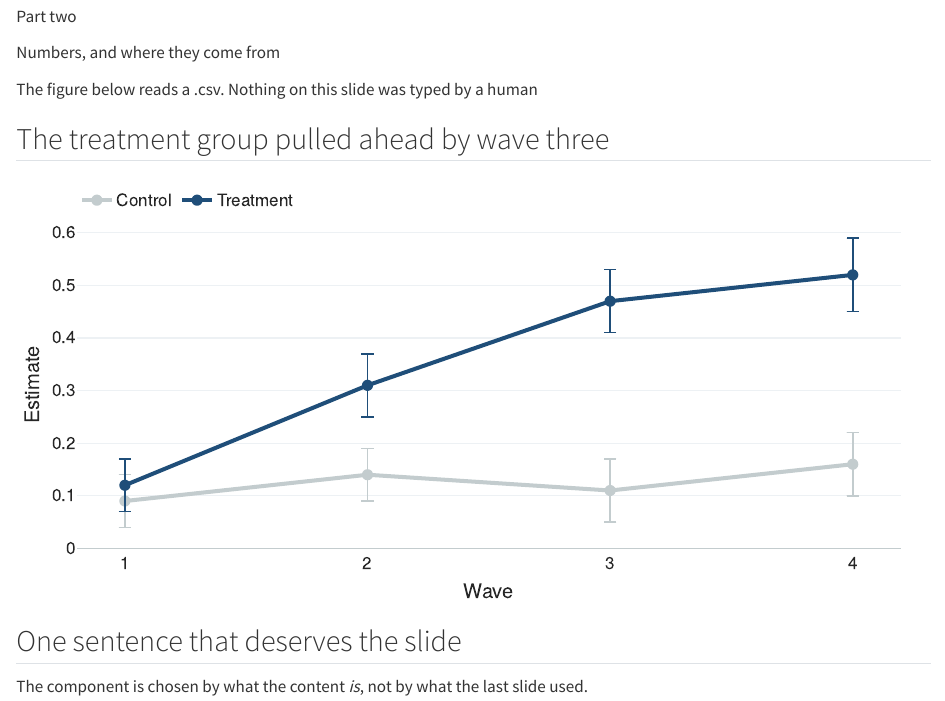
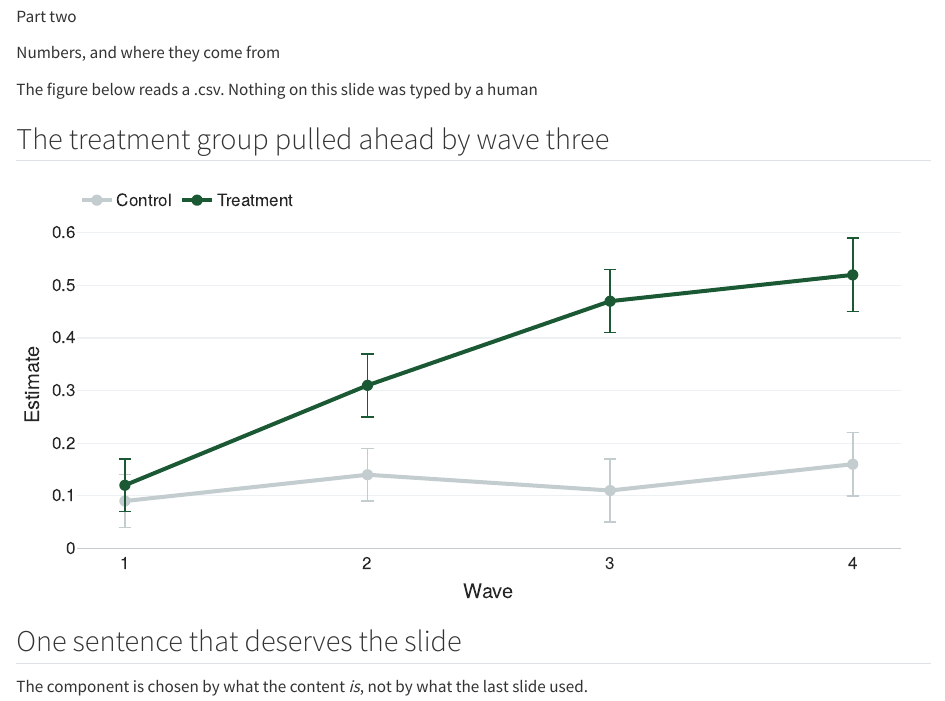
Before and after one commit to tptashnik13/quarto-talk-kit, a Quarto document (master/talk.qmd): the page in a window 1100 px wide, from 1930 px down. Rendered offline with R 4.5, knitr and Pandoc in place of Quarto, with nearby package versions.

Commit message:
Retheme the default palette to a deep green and a gold
Replaces the navy and amber defaults throughout: theme/talk.scss, the
matching list in figures/R/palette.R, and the three divider slides whose
background is a literal hex in the slide attributes because Quarto's
background-color is not a CSS context.

Renames the palette variables, which had drifted into lying about their
own contents. $primary-blue and $teal-deep both held colours that were
neither blue nor teal even before this change. They are now
$brand-primary, $brand-accent and $brand-deep.

Also notes in the palette header that the three divider hexes have to be
changed by hand at retheme time, which the old comment did not say and
which is the easiest half of a retheme to miss.

Drops a stale comment referencing two include files this kit never shipped.

The two lines Quarto appends to .gitignore on render are committed rather
than reverted, since they come back on every render.

Co-Authored-By: Claude Opus 5 <noreply@anthropic.com>

```diff
--- a/figures/R/palette.R
+++ b/figures/R/palette.R
@@ -15,23 +15,24 @@
 # emphasis left to spend.
 
 PAL <- list(
-  primary   = "#1F4E79",  # Primary accent. The favorable direction in a chart.
-  deep      = "#10243A",  # Dark grounds and headings.
-  gold      = "#E0A106",  # Emphasis. The unfavorable direction in a chart.
-  gold_dark = "#B87F05",  # Gold darkened for strokes on white.
+  primary   = "#1B5834",  # Primary accent. The favorable direction in a chart.
+  deep      = "#04351B",  # Dark grounds and headings.
+  gold      = "#FAB716",  # Emphasis. The unfavorable direction in a chart.
+  gold_dark = "#C4900E",  # Gold darkened for strokes on white.
   ink       = "#262626",
   grey      = "#C3CCCE",
-  tint      = "#EAF0F6",
+  tint      = "#EBF3EE",
   # Diverging ramp, gold (unfavorable) through neutral to primary (favorable).
-  ramp_bad  = "#E0A106",
-  ramp_bad2 = "#F6E0AE",
-  ramp_mid  = "#F2F4F6",
-  ramp_good2= "#AEC2D6",
-  ramp_good = "#1F4E79"
+  ramp_bad  = "#FAB716",
+  ramp_bad2 = "#F7E3B2",
+  ramp_mid  = "#F2F5F3",
+  ramp_good2= "#AFCCBB",
+  ramp_good = "#1B5834"
 )
 
 # Short names used by the figure scripts.
-TEAL  <- PAL$primary
+PRIMARY <- PAL$primary
+TEAL  <- PAL$primary   # kept as an alias so older figure scripts keep working
 AMBER <- PAL$gold
 DEEP  <- PAL$deep
 GREY  <- PAL$grey
--- a/master/appendix.qmd
+++ b/master/appendix.qmd
@@ -1,4 +1,4 @@
-## &nbsp; {#appendix .divider-slide background-color="#10243A" visibility="uncounted"}
+## &nbsp; {#appendix .divider-slide background-color="#04351B" visibility="uncounted"}
 
 ::: {.divider}
 ::: {.num}
--- a/theme/talk.scss
+++ b/theme/talk.scss
@@ -3,41 +3,46 @@
 // ==============================================================================
 // PALETTE — CHANGE THESE FOUR VALUES AND THE WHOLE DECK RETHEMES
 // ==============================================================================
-// The defaults below are a deliberately neutral navy and amber. They are not any
-// institution's colours. Replace them with yours.
-//
-// Pick ONE colour to carry the deck and hold the second one back. A palette where
-// two colours are used equally has no emphasis left to spend. Here navy does the
-// structural work — rules, headings, the favorable direction in a chart — and
-// amber is rare, so the eye goes to it because it is rare.
+// A deep green carries the deck and a gold is held back for emphasis. Replace
+// both with your own.
+//
+// Pick ONE colour to carry the deck and hold the second one back. A palette
+// where two colours are used equally has no emphasis left to spend. Here green
+// does the structural work — rules, headings, the favorable direction in a
+// chart — and gold is rare, so the eye goes to it because it is rare.
 //
 // TO RETHEME, change the four values below AND the matching list in
 // figures/R/palette.R. Plotly cannot read CSS variables, which is why there are
 // two files rather than one. Changing only the SCSS gives you a retheme with
 // every chart still in the old colours, and it is easy to miss on a laptop.
-
-$primary-blue: #1F4E79;        // Primary. Accents, rules, favorable results.
-$primary-gold: #E0A106;        // Secondary. Emphasis, unfavorable results.
-$highlight-yellow: #E0A106;
+//
+// The two divider slides in master/talk.qmd and the one in master/appendix.qmd
+// set their background with a literal hex in the slide attributes, because
+// Quarto's `background-color` is not a CSS context and cannot read a variable.
+// Change those three too, or your dividers keep the old ground.
+
+$brand-primary: #1B5834;     // Primary. Accents, rules, favorable results.
+$brand-accent:  #FAB716;     // Secondary. Emphasis, unfavorable results.
+$highlight-yellow: #FAB716;
 $light-bg: #FFFFFF;            // Page ground. WHITE, deliberately.
                                // A tinted ground under white cards under a tinted
                                // callout puts three near-whites on top of each
                                // other and nothing reads as foreground.
 
 $ink: #1A1A1A;                 // Near-black, for title text.
-$teal-deep: #10243A;           // Dark ground for section dividers and headings.
-$tint: #EAF0F6;                // Pale callout ground.
+$brand-deep: #04351B;          // Dark ground for section dividers and headings.
+$tint: #EBF3EE;                // Pale callout ground.
 $rule: #DCE3E5;
 
-// Custom properties so the hand-drawn SVGs in _model-figure.qmd and
-// _lens-figure.qmd pick the palette up too. Without these every fill and stroke
-// in those files would be a hardcoded hex to hunt down at retheme time.
+// Custom properties so any hand-drawn SVG in your slides picks the palette up
+// too. Without these, every fill and stroke in those figures would be a
+// hardcoded hex to hunt down at retheme time.
 :root {
-  --c-primary:   #{$primary-blue};
-  --c-deep:      #{$teal-deep};
-  --c-gold:      #{$primary-gold};
-  --c-gold-dark: #B87F05;
-  --c-gold-text: #6B4A02;
+  --c-primary:   #{$brand-primary};
+  --c-deep:      #{$brand-deep};
+  --c-gold:      #{$brand-accent};
+  --c-gold-dark: #C4900E;
+  --c-gold-text: #78590A;
   --c-tint:      #{$tint};
   --c-ink:       #{$ink};
   --c-rule:      #{$rule};
@@ -47,8 +52,8 @@ $rule: #DCE3E5;
 
 // Semantic color mapping (don't change these names)
 $jet: #262626;
-$accent: $primary-blue;
-$accent2: $primary-gold;
+$accent: $brand-primary;
+$accent2: $brand-accent;
 $right-arrow: "\2192";
 
 // Fonts. The upstream theme pulled Source Sans Pro from Google Fonts over the
@@ -59,7 +64,7 @@ $right-arrow: "\2192";
 $font-family-sans-serif: "Helvetica Neue", "Avenir Next", Helvetica, Arial, sans-serif !default;
 $presentation-heading-font: "Helvetica Neue", "Avenir Next", Helvetica, Arial, sans-serif !default;
 
-$presentation-heading-color: $primary-blue !default;
+$presentation-heading-color: $brand-primary !default;
 $presentation-heading-font-weight: 600;
 $presentation-font-size-root: 33px;
 
@@ -69,8 +74,8 @@ $presentation-h2-font-size: 1.4em;
 
 // Colors
 $body-color: $jet !default;
-$link-color: $primary-blue !default;
-$selection-bg: $primary-gold !default;
+$link-color: $brand-primary !default;
+$selection-bg: $brand-accent !default;
 
 
 /*-- scss:rules --*/
@@ -104,11 +109,11 @@ $selection-bg: $primary-gold !default;
 .reveal a {
   line-height: 1.3em;
   text-decoration: none;
-  border-bottom: 1px dotted $primary-gold;
+  border-bottom: 1px dotted $brand-accent;
   transition: border-color 0.2s ease;
 
   &:hover {
-    border-bottom-color: $primary-blue;
+    border-bottom-color: $brand-primary;
   }
 }
 
@@ -169,7 +174,7 @@ $selection-bg: $primary-gold !default;
   // Talk" over one name — so the heading is two words with nothing to compete
   // with, and at 1.95em it read as a caption rather than a title.
   .title {
-    color: $primary-blue;
+    color: $brand-primary;
     font-size: 2.6em;
     font-weight: 700;
     margin-bottom: 0.2em;
@@ -180,7 +185,7 @@ $selection-bg: $primary-gold !default;
   // the most expensive number on the slide. At reveal's default the two lines
   // cost 117px and left the title 1.6px from the top edge of the canvas.
   .subtitle {
-    color: $primary-gold;
+    color: $brand-accent;
     font-style: italic;
     margin-top: 0.3em;
     margin-bottom: 0.5em;
@@ -191,7 +196,7 @@ $selection-bg: $primary-gold !default;
 
   .author,
   .quarto-title-author-name {
-    color: $primary-blue;
+    color: $brand-primary;
     font-weight: 600;
     font-size: 1.2em;
     margin-top: 0.5em;
@@ -296,7 +301,7 @@ $selection-bg: $primary-gold !default;
     // kept because the five-author scale above is kept, and both come back
     // together or not at all.
     .quarto-title-author:nth-child(3) {
-      .quarto-title-author-name { color: $primary-blue; font-weight: 700; }
+      .quarto-title-author-name { color: $brand-primary; font-weight: 700; }
       .quarto-title-affiliation { color: #444; }
     }
 
@@ -306,7 +311,7 @@ $selection-bg: $primary-gold !default;
     // `:has()` trap recorded in CLAUDE.md — nothing here changes as the deck runs.
     // Restore the author list in the YAML and this rule stops matching by itself.
     .quarto-title-author:only-child {
-      .quarto-title-author-name { color: $primary-blue; font-weight: 700; font-size: 1.3em; }
+      .quarto-title-author-name { color: $brand-primary; font-weight: 700; font-size: 1.3em; }
       .quarto-title-affiliation { color: #555; font-size: 1.04em; }
     }
   }
@@ -364,16 +369,16 @@ $selection-bg: $primary-gold !default;
 // ==============================================================================
 
 .reveal h2 {
-  color: $primary-blue;
+  color: $brand-primary;
   font-weight: 600;
   font-size: 1.5em;
   margin-bottom: 0.7em;
   padding-bottom: 0.2em;
-  border-bottom: 2px solid rgba($primary-gold, 0.3);
+  border-bottom: 2px solid rgba($brand-accent, 0.3);
 }
 
 .reveal h3 {
-  color: $primary-gold;
+  color: $brand-accent;
   font-style: italic;
   font-weight: 500;
   font-size: 1em;
@@ -393,11 +398,11 @@ $selection-bg: $primary-gold !default;
 // COLOR UTILITY CLASSES
 // ==============================================================================
 
-.alert { color: $primary-gold; }
+.alert { color: $brand-accent; }
 
 // Customize these class names for your institution:
-.emoryblue { color: $primary-blue; }
-.emorygold { color: $primary-gold; }
+.emoryblue { color: $brand-primary; }
+.emorygold { color: $brand-accent; }
 .emoryyellow { color: $highlight-yellow; }
 
 // Semantic colors for diagrams and annotations
@@ -416,8 +421,8 @@ $selection-bg: $primary-gold !default;
 }
 
 // Highlight classes
-.hi { font-weight: 600; color: $primary-blue !important; }
-.hi-gold { font-weight: 600; color: $primary-gold !important; }
+.hi { font-weight: 600; color: $brand-primary !important; }
+.hi-gold { font-weight: 600; color: $brand-accent !important; }
 .hi-yellow { font-weight: 600; color: $highlight-yellow !important; }
 .hi-slate { font-weight: 600; color: #314f4f !important; }
 .hi-green { font-weight: 600; color: #2E8B57 !important; }
@@ -448,7 +453,7 @@ $selection-bg: $primary-gold !default;
   }
 
   li::marker {
-    color: $primary-blue;
+    color: $brand-primary;
     font-size: 0.9em;
   }
 }
@@ -467,7 +472,7 @@ $selection-bg: $primary-gold !default;
 
   li:before {
     content: $right-arrow;
-    color: $primary-gold;
+    color: $brand-accent;
     position: absolute;
     left: -1.1em;
     font-size: 0.9em;
@@ -497,8 +502,8 @@ $selection-bg: $primary-gold !default;
 // ==============================================================================
 
 .keybox {
-  background-color: rgba($primary-gold, 0.12);
-  border-left: 4px solid $primary-gold;
+  background-color: rgba($brand-accent, 0.12);
+  border-left: 4px solid $brand-accent;
   padding: 0.8em 1.2em;
   margin: 1.2em 0;
   border-radius: 6px;
@@ -517,8 +522,8 @@ $selection-bg: $primary-gold !default;
 }
 
 .methodbox {
-  background-color: rgba($primary-blue, 0.06);
-  border-left: 4px solid $primary-blue;
+  background-color: rgba($brand-primary, 0.06);
+  border-left: 4px solid $brand-primary;
   padding: 0.8em 1.2em;
   margin: 1.2em 0;
   border-radius: 6px;
@@ -527,8 +532,8 @@ $selection-bg: $primary-gold !default;
 }
 
 .assumptionbox {
-  background-color: rgba($primary-gold, 0.08);
-  border: 2px solid $primary-gold;
+  background-color: rgba($brand-accent, 0.08);
+  border: 2px solid $brand-accent;
   padding: 0.8em 1.2em;
   margin: 1.2em 0;
   border-radius: 6px;
@@ -537,8 +542,8 @@ $selection-bg: $primary-gold !default;
 }
 
 .quotebox {
-  background-color: rgba($primary-gold, 0.08);
-  border-left: 4px solid darken($primary-gold, 10%);
+  background-color: rgba($brand-accent, 0.08);
+  border-left: 4px solid darken($brand-accent, 10%);
   padding: 0.8em 1.2em 0.8em 1.8em;
   margin: 1em 0;
   border-radius: 0 6px 6px 0;
@@ -549,7 +554,7 @@ $selection-bg: $primary-gold !default;
   &::before {
     content: "\201C";
     font-size: 2.5em;
-    color: rgba($primary-gold, 0.4);
+    color: rgba($brand-accent, 0.4);
     position: absolute;
     left: 0.15em;
     top: -0.1em;
@@ -559,8 +564,8 @@ $selection-bg: $primary-gold !default;
 }
 
 .resultbox {
-  background-color: rgba($primary-gold, 0.15);
-  border: 2px solid $primary-gold;
+  background-color: rgba($brand-accent, 0.15);
+  border: 2px solid $brand-accent;
   padding: 0.8em 1.2em;
   margin: 1.2em 0;
   border-radius: 6px;
@@ -569,7 +574,7 @@ $selection-bg: $primary-gold !default;
 }
 
 .eqbox {
-  background-color: rgba($primary-blue, 0.04);
+  background-color: rgba($brand-primary, 0.04);
   padding: 0.6em 1.2em;
   margin: 0.8em 0;
   border-radius: 0;
@@ -577,7 +582,7 @@ $selection-bg: $primary-gold !default;
 }
 
 .softbox {
-  background-color: rgba($primary-gold, 0.06);
+  background-color: rgba($brand-accent, 0.06);
   padding: 0.6em 1.2em;
   margin: 0.8em 0;
   border-radius: 0;
@@ -607,12 +612,12 @@ $selection-bg: $primary-gold !default;
 .reveal table thead th,
 .reveal .slides table tr:last-child td,
 .reveal .slides table {
-  border-bottom: 2px solid $primary-blue;
+  border-bottom: 2px solid $brand-primary;
 }
 
 .reveal table thead th {
   font-weight: 600;
-  color: $primary-blue;
+  color: $brand-primary;
 }
 
 .reveal table caption {
@@ -629,7 +634,7 @@ $selection-bg: $primary-gold !default;
 }
 
 .reveal section h1 {
-  color: $primary-blue;
+  color: $brand-primary;
   text-align: center;
   font-size: 2.2em;
   font-weight: 700;
@@ -750,7 +755,7 @@ $selection-bg: $primary-gold !default;
 }
 
 .note { font-style: italic; color: #666666; }
-.qa { font-weight: 600; color: $primary-blue; }
+.qa { font-weight: 600; color: $brand-primary; }
 
 // ==============================================================================
 // IMAGES AND FIGURES
@@ -794,8 +799,8 @@ $selection-bg: $primary-gold !default;
 // ==============================================================================
 
 .reveal blockquote {
-  background-color: rgba($primary-blue, 0.04);
-  border-left: 4px solid $primary-gold;
+  background-color: rgba($brand-primary, 0.04);
+  border-left: 4px solid $brand-accent;
   padding: 1em 1.5em;
   margin: 1em 0;
   border-radius: 0 6px 6px 0;
@@ -806,7 +811,7 @@ $selection-bg: $primary-gold !default;
 }
 
 .reveal code {
-  background-color: rgba($primary-blue, 0.06);
+  background-color: rgba($brand-primary, 0.06);
   padding: 0.15em 0.4em;
   border-radius: 3px;
   font-size: 0.85em;
@@ -863,7 +868,7 @@ $selection-bg: $primary-gold !default;
 
 .reveal a:focus,
 .reveal button:focus {
-  outline: 2px solid $primary-gold;
+  outline: 2px solid $brand-accent;
   outline-offset: 2px;
 }
 
@@ -911,13 +916,13 @@ $selection-bg: $primary-gold !default;
   // A hairline border plus a thick accent edge does the same job quietly.
   border: 1px solid $rule;
   box-shadow: none;
-  border-top: 5px solid $primary-blue;
+  border-top: 5px solid $brand-primary;
   font-size: 0.92em;
   line-height: 1.45;
   display: flex;
   flex-direction: column;
 }
-.reveal .card.amber { border-top-color: $primary-gold; }
+.reveal .card.amber { border-top-color: $brand-accent; }
 .reveal .card.plain { border-top-color: $rule; }
 
 // First line of a card acts as its heading without needing a heading level,
@@ -927,7 +932,7 @@ $selection-bg: $primary-gold !default;
   display: block;
   font-size: 1.05em;
   font-weight: 600;
-  color: $teal-deep;
+  color: $brand-deep;
   margin: 0 0 .35em 0;
   letter-spacing: -0.01em;
 }
@@ -999,10 +1004,10 @@ $selection-bg: $primary-gold !default;
   position: absolute;
   top: -140px; bottom: -140px; left: -120px; right: -120px;
   background: linear-gradient(100deg,
-              rgba(16,36,58,.93) 0%,
-              rgba(16,36,58,.87) 26%,
-              rgba(16,36,58,.55) 52%,
-              rgba(16,36,58,.20) 100%);
+              rgba(4,53,27,.93) 0%,
+              rgba(4,53,27,.87) 26%,
+              rgba(4,53,27,.55) 52%,
+              rgba(4,53,27,.20) 100%);
   z-index: 0;
 }
 .reveal .thanks > * { position: relative; z-index: 1; }
@@ -1029,7 +1034,7 @@ $selection-bg: $primary-gold !default;
 .reveal .stat {
   font-size: 3.4em;
   font-weight: 700;
-  color: $teal-deep;
+  color: $brand-deep;
   line-height: 1;
   letter-spacing: -0.02em;
 }
@@ -1116,8 +1121,8 @@ a hook slide .source { margin-top: .3em; }
 
 // --- Section dividers --------------------------------------------------------
 // A full-bleed teal slide between acts. Reads as a breath, not a slide.
-.reveal section[data-background-color="#10243A"] h1,
-.reveal section[data-background-color="#1F4E79"] h1 {
+.reveal section[data-background-color="#04351B"] h1,
+.reveal section[data-background-color="#1B5834"] h1 {
   color: #FFFFFF;
   border: none;
   font-weight: 300;
@@ -1133,15 +1138,15 @@ a hook slide .source { margin-top: .3em; }
 
 // --- Emphasis ----------------------------------------------------------------
 .reveal .hl {
-  background: linear-gradient(transparent 62%, rgba(224,161,6,.45) 62%);
+  background: linear-gradient(transparent 62%, rgba(250,183,22,.45) 62%);
   font-weight: 600;
 }
 
 // Tables: lighter than the inherited default, closer to the AoM look.
 .reveal table { font-size: 0.78em; border-collapse: collapse; }
 .reveal table th {
-  border-bottom: 2px solid $primary-blue;
-  color: $teal-deep;
+  border-bottom: 2px solid $brand-primary;
+  color: $brand-deep;
   font-weight: 600;
   text-align: left;
 }
@@ -1164,7 +1169,7 @@ a hook slide .source { margin-top: .3em; }
   // browser, but it paints outside the slide element, so anything that captures
   // the slide on its own — headless screenshots, thumbnails, print-to-PDF — gets
   // white text on white. Painting it here makes the slide self-contained.
-  background: $teal-deep;
+  background: $brand-deep;
   color: #FFFFFF;
   // 720px, the canvas height, NOT 100vh. See the vh banner further down.
   // At 100vh this bled past the slide by however much taller the window
@@ -1271,7 +1276,7 @@ a hook slide .source { margin-top: .3em; }
   // skips text nodes, so only the row that has a `strong` matches. Do not switch this
   // to `:has()` or to an nth-child count.
   strong,
-  strong + em { color: $primary-gold; }
+  strong + em { color: $brand-accent; }
   strong { font-weight: 700; opacity: 1; }
   // The separator between a name and its affiliation, matching the title slide's
   // author rows. A middot rather than a comma, because affiliations contain
@@ -1304,7 +1309,7 @@ a hook slide .source { margin-top: .3em; }
 .reveal .detail-panel {
   background: #FFFFFF;
   border-radius: 14px;
-  border-left: 5px solid $primary-blue;
+  border-left: 5px solid $brand-primary;
   box-shadow: 0 1px 3px rgba(38,38,38,.10), 0 6px 18px rgba(38,38,38,.06);
   padding: .7em .9em;
   font-size: 0.62em;
@@ -1313,13 +1318,13 @@ a hook slide .source { margin-top: .3em; }
 }
 .reveal .detail-panel .dp-hint { color: #7E8B8E; font-style: italic; }
 .reveal .detail-panel .dp-head {
-  font-weight: 700; color: $teal-deep; margin-bottom: .3em; font-size: 1.1em;
+  font-weight: 700; color: $brand-deep; margin-bottom: .3em; font-size: 1.1em;
 }
 .reveal .detail-panel table { font-size: 1em; width: 100%; margin: 0; }
 .reveal .detail-panel td { padding: .12em .5em .12em 0; border: none; }
 .reveal .detail-panel .num { font-variant-numeric: tabular-nums; }
 .reveal .detail-panel .bad  { color: #B26A00; font-weight: 600; }
-.reveal .detail-panel .good { color: $teal-deep; font-weight: 600; }
+.reveal .detail-panel .good { color: $brand-deep; font-weight: 600; }
 
 // --- Provisional numbers ----------------------------------------------------
 //
@@ -1439,7 +1444,7 @@ a hook slide .source { margin-top: .3em; }
   // the gold one, matching the 5px bar across the top of each. That reads as
   // part of the card rather than as a stray line.
   border-top: 2px solid currentColor;
-  color: $primary-blue;
+  color: $brand-primary;
   opacity: .85;
   // .38em, not .6em. The rule adds height to the tallest card, and at .6em this
   // slide measured 13.8px of overflow with the tint clipped at the bottom edge.
@@ -1528,7 +1533,7 @@ a hook slide .source { margin-top: .3em; }
   -webkit-column-break-inside: avoid;
 }
 .card-expand .card-detail li:last-child { margin-bottom: 0; }
-.card-expand .card-detail strong { color: $teal-deep; font-weight: 700; }
+.card-expand .card-detail strong { color: $brand-deep; font-weight: 700; }
 .card-expand .card.amber .card-detail strong { color: var(--c-gold-dark); }
 
 // The open card takes the row and the other becomes a 58px spine. The widths
@@ -1599,18 +1604,18 @@ a hook slide .source { margin-top: .3em; }
   border-color: rgba(0,0,0,.06);
 }
 .reveal .spotlight .card.current-fragment {
-  border-color: $primary-blue;
-  box-shadow: 0 6px 20px rgba(16,36,58,.13);
-}
-.reveal .spotlight .card.amber.current-fragment { border-color: $primary-gold; }
+  border-color: $brand-primary;
+  box-shadow: 0 6px 20px rgba(4,53,27,.13);
+}
+.reveal .spotlight .card.amber.current-fragment { border-color: $brand-accent; }
 
 // A keyline row has hairlines rather than a box. Lift the rule on the lit row so
 // the highlight reads on a spotlight row the way the border does on a card.
 .reveal .keylines.spotlight > div {
   transition: border-color .28s ease;
 }
-.reveal .keylines.spotlight > div.current-fragment { border-top-color: $primary-blue; }
-.reveal .keylines.spotlight > div.amber.current-fragment { border-top-color: $primary-gold; }
+.reveal .keylines.spotlight > div.current-fragment { border-top-color: $brand-primary; }
+.reveal .keylines.spotlight > div.amber.current-fragment { border-top-color: $brand-accent; }
 
 // ==============================================================================
 // .swap: one click swaps which card is lit
@@ -1649,8 +1654,8 @@ a hook slide .source { margin-top: .3em; }
 // rendering fault rather than as a choice, so the border moves with it.
 .swap.is-lit .bg-right > * { opacity: 1; }
 .swap.is-lit .bg-right {
-  border-color: $primary-gold;
-  box-shadow: 0 6px 20px rgba(224,161,6,.22);
+  border-color: $brand-accent;
+  box-shadow: 0 6px 20px rgba(250,183,22,.22);
 }
 .swap.is-lit .bg-left > * { opacity: .3; }
 .swap.is-lit .bg-left { border-color: rgba(0,0,0,.06); }
@@ -1697,7 +1702,7 @@ a hook slide .source { margin-top: .3em; }
 .reveal .keylines > div:last-child { border-bottom: 1px solid $rule; }
 .reveal .keylines > div > p:first-child > strong:only-child {
   display: block;
-  color: $teal-deep;
+  color: $brand-deep;
   font-weight: 700;
   font-size: 1.06em;
   letter-spacing: -0.01em;
@@ -1706,7 +1711,7 @@ a hook slide .source { margin-top: .3em; }
 .reveal .keylines p { margin: 0 0 .25em 0; }
 .reveal .keylines p:last-child { margin-bottom: 0; }
 // Accent the row that carries the weight.
-.reveal .keylines > div.lead > p:first-child > strong:only-child { color: $primary-blue; }
+.reveal .keylines > div.lead > p:first-child > strong:only-child { color: $brand-primary; }
 .reveal .keylines > div.amber > p:first-child > strong:only-child { color: var(--c-gold-text); }
 
 // --- Versus: two columns, one hairline, no boxes ------------------------------
@@ -1749,7 +1754,7 @@ a hook slide .source { margin-top: .3em; }
   font-size: 0.78em;
   letter-spacing: 0.09em;
 }
-.reveal .versus > div:first-child > p:first-child > strong:only-child { color: $primary-blue; }
+.reveal .versus > div:first-child > p:first-child > strong:only-child { color: $brand-primary; }
 .reveal .versus > div:last-child  > p:first-child > strong:only-child { color: var(--c-gold-text); }
 .reveal .versus p { margin: 0 0 .5em 0; }
 
@@ -1764,14 +1769,14 @@ a hook slide .source { margin-top: .3em; }
   font-weight: 600;
   line-height: 1.28;
   letter-spacing: -0.02em;
-  color: $teal-deep;
+  color: $brand-deep;
   max-width: 88%;
 }
 // Emphasised words in a statement are the institution GOLD, changed 2026-09-08 at the speaker's
 // use where two words are the two halves of one question.
 //
-// ⚠️ THIS IS --c-gold-text (#6B4A02), NOT raw the institution gold (#E0A106), AND THAT IS
-// DELIBERATE. #E0A106 on white is roughly 1.7:1 contrast. It is fine as a large
+// ⚠️ THIS IS --c-gold-text (#78590A), NOT raw the institution gold (#FAB716), AND THAT IS
+// DELIBERATE. #FAB716 on white is roughly 1.7:1 contrast. It is fine as a large
 // title-slide subtitle where the eye has nowhere else to go, and it is close to
 // unreadable as emphasis inside a sentence at the back of a seminar room. The
 // theme already draws this distinction, which is why --c-gold-text exists and
@@ -1803,10 +1808,10 @@ a hook slide .source { margin-top: .3em; }
 // `grep -rn "placeholder" master/` is the whole checklist. Delete the block
 // when the asset lands; delete this rule when the last one is gone.
 .reveal .placeholder {
-  border: 2px dashed $primary-gold;
+  border: 2px dashed $brand-accent;
   border-radius: 6px;
-  background: rgba(224, 161, 6, 0.07);
-  color: $teal-deep;
+  background: rgba(250, 183, 22, 0.07);
+  color: $brand-deep;
   padding: 0.75em 1em;
   margin: 0.7em 0;
   font-size: 0.72em;
```
Also changed, not shown: master/talk.qmd (+3 -3 lines), 2 other files.
